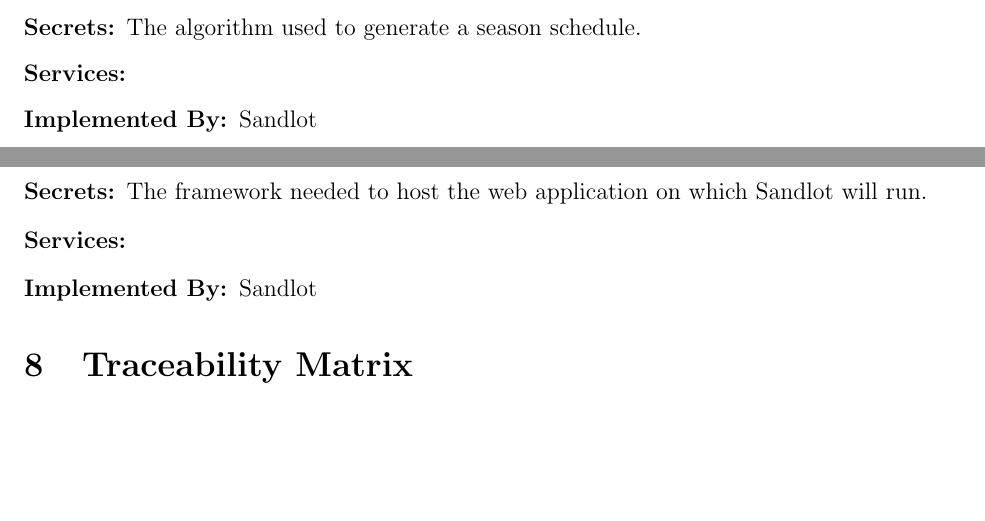
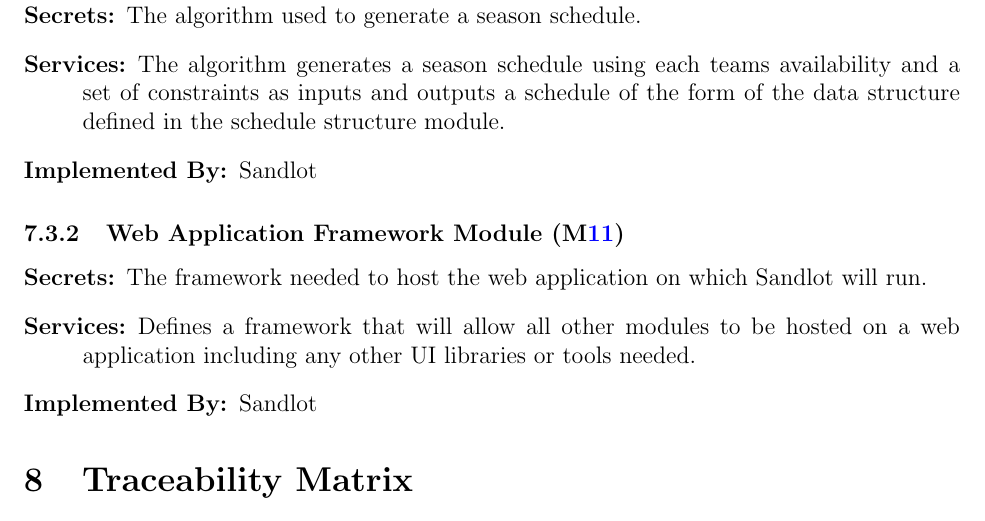
Before and after one commit to Nicholas-Fabugais-Inaba/Sandlot, a LaTeX document (docs/Design/SoftArchitecture/MG.tex): two parts of pages 12 and 13 of 16 before the commit and part of page 13 of 16 after it, the two joined at a grey line, cut so that both start at the same text, the shorter picture padded with empty space. Compiled offline with pdfLaTeX.

Commit message:
Finished software decision module services, section 7.3.

```diff
--- a/docs/Design/SoftArchitecture/MG.tex
+++ b/docs/Design/SoftArchitecture/MG.tex
@@ -436,7 +436,9 @@
 
 \begin{description}
   \item[Secrets:]The algorithm used to generate a season schedule.
-  \item[Services:]
+  \item[Services:]The algorithm generates a season schedule using each teams
+  availability and a set of constraints as inputs and outputs a schedule of
+  the form of the data structure defined in the schedule structure module.
   \item[Implemented By:] \progname{}
 \end{description}
 
@@ -445,7 +447,9 @@
 \begin{description}
   \item[Secrets:]The framework needed to host the web application on which
   \progname{} will run.
-  \item[Services:]
+  \item[Services:]Defines a framework that will allow all other modules to be
+  hosted on a web application including any other UI libraries or tools
+  needed.
   \item[Implemented By:] \progname{}
 \end{description}
 
```
